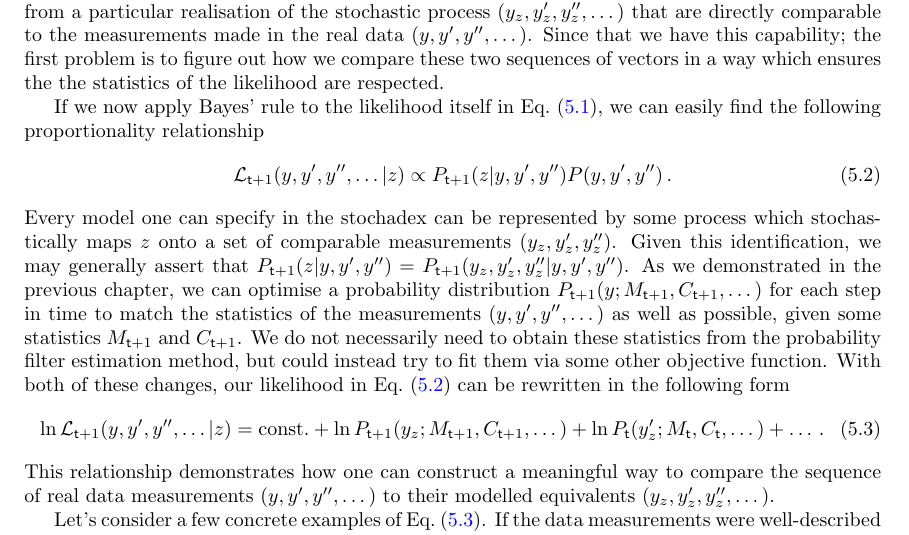
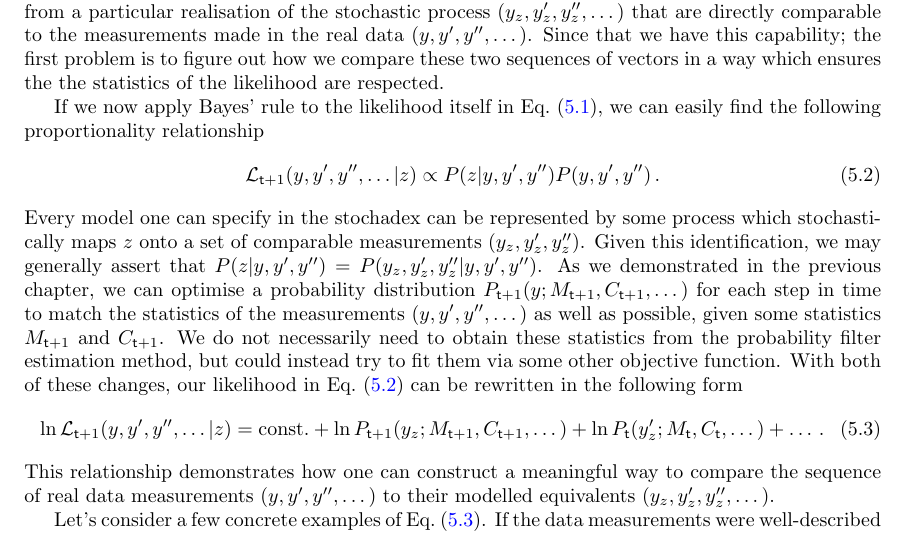
Before and after one commit to umbralcalc/worlds-of-observation, a LaTeX thesis (book.tex, which reads generalised_map_inference/chapter.tex): part of page 44 of 94, cut so that both start at the same text. Compiled offline with pdfLaTeX.

Commit message:
small correction

```diff
--- a/generalised_map_inference/chapter.tex
+++ b/generalised_map_inference/chapter.tex
@@ -20,10 +20,10 @@ So we need to now specify in a little more detail how Eq.~(\ref{eq:bayes-rule})
 If we now apply Bayes' rule to the likelihood itself in Eq.~(\ref{eq:bayes-rule}), we can easily find the following proportionality relationship
 %%
 \begin{align}
-{\cal L}_{{\sf t}+1}(y, y',y'', \dots\vert z) \propto P_{{\sf t}+1}(z\vert y, y',y'')P(y, y',y'') \label{eq:likelihood-prop-y}\,.
+{\cal L}_{{\sf t}+1}(y, y',y'', \dots\vert z) \propto P(z\vert y, y',y'')P(y, y',y'') \label{eq:likelihood-prop-y}\,.
 \end{align}
 %%
-Every model one can specify in the stochadex can be represented by some process which stochastically maps $z$ onto a set of comparable measurements $(y_z, y'_z,y''_z)$. Given this identification, we may generally assert that $P_{{\sf t}+1}(z\vert y, y',y'')=P_{{\sf t}+1}(y_z, y'_z,y''_z\vert y, y',y'')$. As we demonstrated in the previous chapter, we can optimise a probability distribution $P_{{\sf t}+1}(y;M_{{\sf t}+1},C_{{\sf t}+1},\dots )$ for each step in time to match the statistics of the measurements $(y, y', y'', \dots)$ as well as possible, given some statistics $M_{{\sf t}+1}$ and $C_{{\sf t}+1}$. We do not necessarily need to obtain these statistics from the probability filter estimation method, but could instead try to fit them via some other objective function. With both of these changes, our likelihood in Eq.~(\ref{eq:likelihood-prop-y}) can be rewritten in the following form
+Every model one can specify in the stochadex can be represented by some process which stochastically maps $z$ onto a set of comparable measurements $(y_z, y'_z,y''_z)$. Given this identification, we may generally assert that $P(z\vert y, y',y'')=P(y_z, y'_z,y''_z\vert y, y',y'')$. As we demonstrated in the previous chapter, we can optimise a probability distribution $P_{{\sf t}+1}(y;M_{{\sf t}+1},C_{{\sf t}+1},\dots )$ for each step in time to match the statistics of the measurements $(y, y', y'', \dots)$ as well as possible, given some statistics $M_{{\sf t}+1}$ and $C_{{\sf t}+1}$. We do not necessarily need to obtain these statistics from the probability filter estimation method, but could instead try to fit them via some other objective function. With both of these changes, our likelihood in Eq.~(\ref{eq:likelihood-prop-y}) can be rewritten in the following form
 %%
 \begin{align}
 \ln {\cal L}_{{\sf t}+1}(y, y',y'', \dots\vert z) = {\rm const.} + \ln P_{{\sf t}+1}(y_z;M_{{\sf t}+1},C_{{\sf t}+1},\dots ) + \ln P_{{\sf t}}(y'_z;M_{{\sf t}},C_{{\sf t}},\dots ) + \dots \label{eq:data-likelihood-for-model} \,.
```
